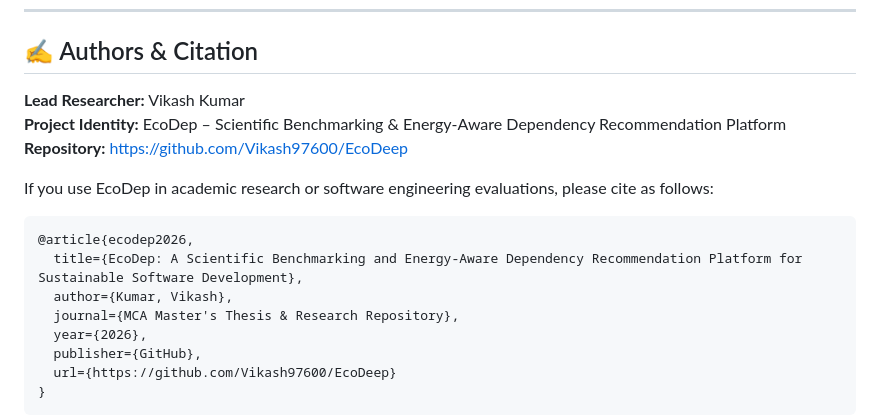
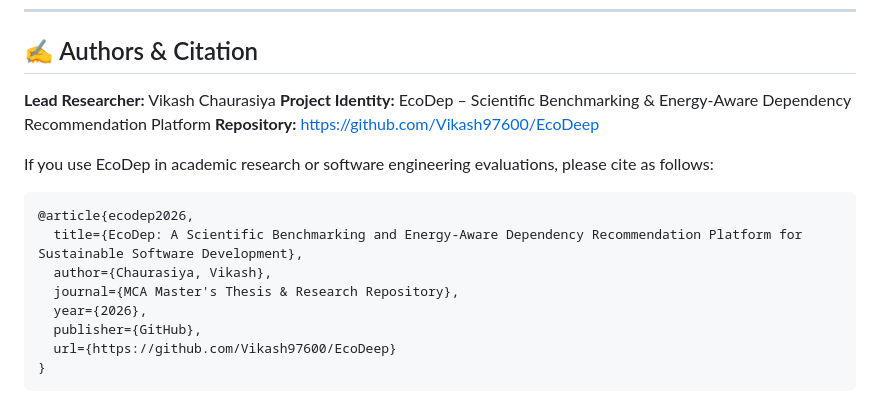
Before and after one commit to Vikash97600/EcoDeep, a Markdown page: README.md, the part around the change. Drawn GitHub-style.

````diff
--- a/README.md
+++ b/README.md
@@ -759,7 +759,7 @@ This project is licensed under the **MIT License**. See the `LICENSE` file for d
 
 ## ✍️ Authors & Citation
 
-**Lead Researcher:** Vikash Kumar
+**Lead Researcher:** Vikash Chaurasiya
 **Project Identity:** EcoDep – Scientific Benchmarking & Energy-Aware Dependency Recommendation Platform
 **Repository:** [https://github.com/Vikash97600/EcoDeep](https://github.com/Vikash97600/EcoDeep)
 
@@ -768,7 +768,7 @@ If you use EcoDep in academic research or software engineering evaluations, plea
 ```bibtex
 @article{ecodep2026,
   title={EcoDep: A Scientific Benchmarking and Energy-Aware Dependency Recommendation Platform for Sustainable Software Development},
-  author={Kumar, Vikash},
+  author={Chaurasiya, Vikash},
   journal={MCA Master's Thesis & Research Repository},
   year={2026},
   publisher={GitHub},
````
